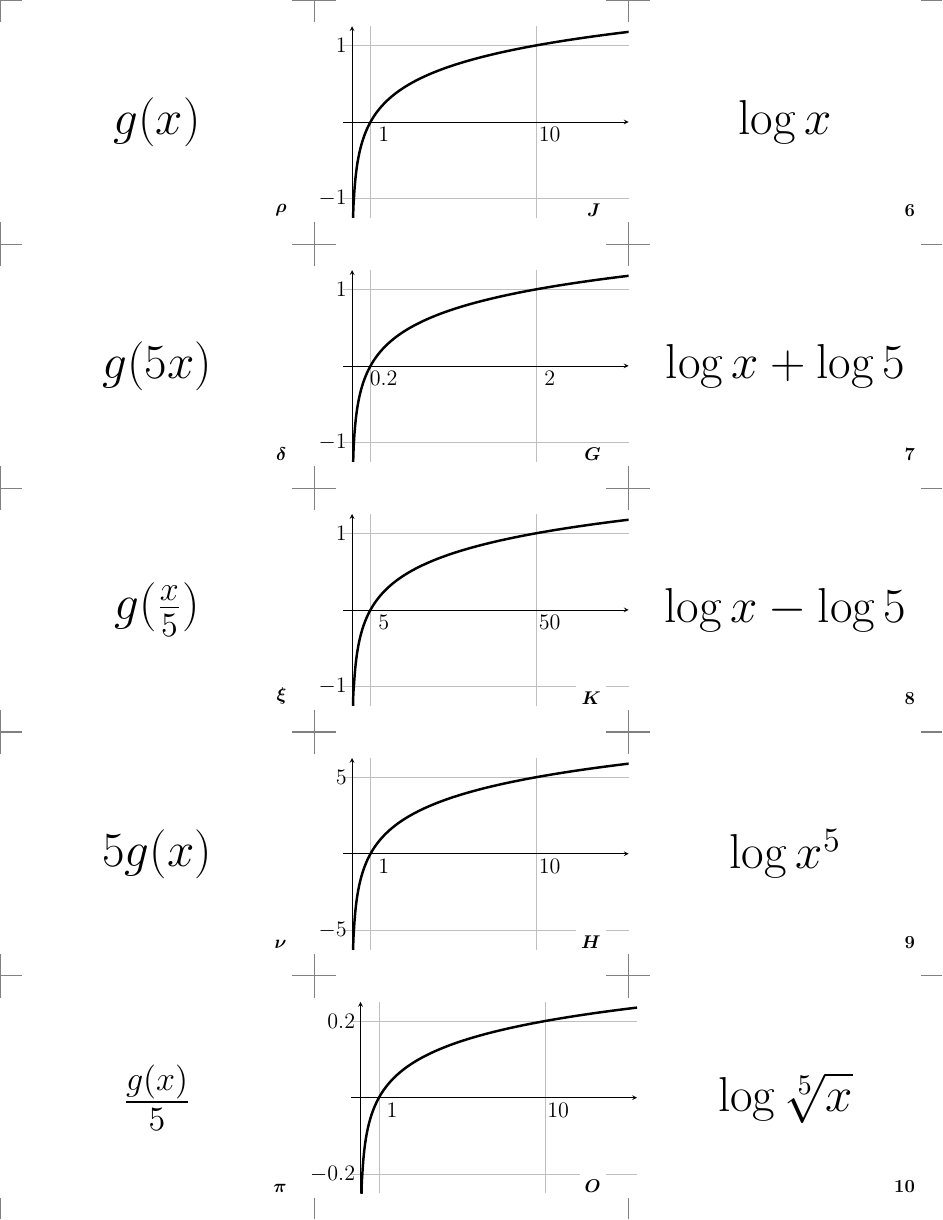
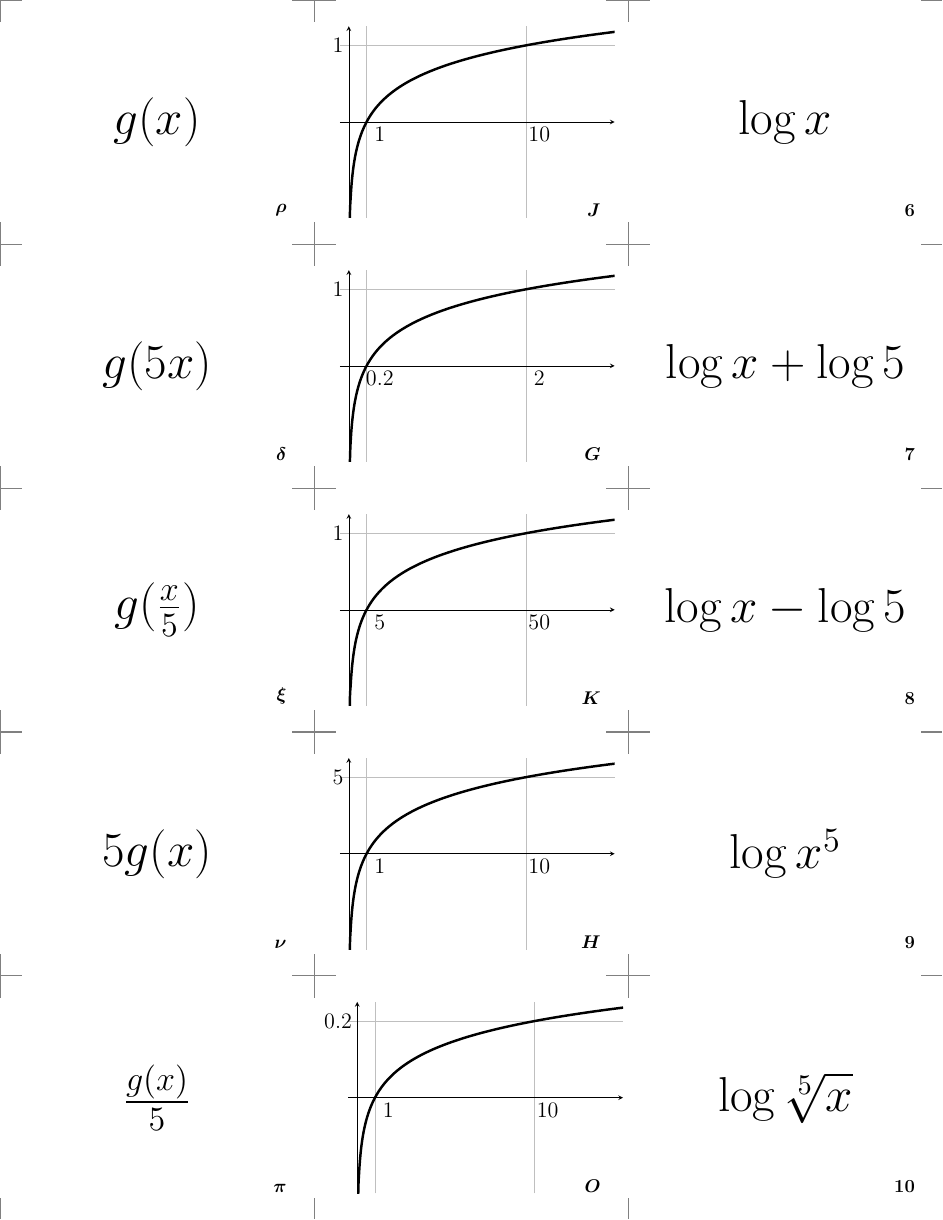
Before and after one commit to gatewaycat/byzorn, a LaTeX document (alg25-transform.tex): page 3 of 3. Compiled offline with pdfLaTeX.

Commit message:
Remove negative y-tics for logs to fix horiz overflow

```diff
--- a/alg25-transform.tex
+++ b/alg25-transform.tex
@@ -64,7 +64,8 @@
 	xmin=-0.5*#3, xmax=15*#3,
 	xtick/.expanded={\xintthefloatexpr seq(x*#3, x={1,10})\relax},
 	xticklabel style={xshift=2ex},
-	ymin=-1.25*#4, ymax=1.25*#4, ytick={-#4, 0, #4},
+	ymin=-1.25*#4, ymax=1.25*#4, ytick={0, #4},
+	width=3.1in,
 	}}
 
 \begin{document}
```
Also changed, not shown: alg25-transform.pdf.
